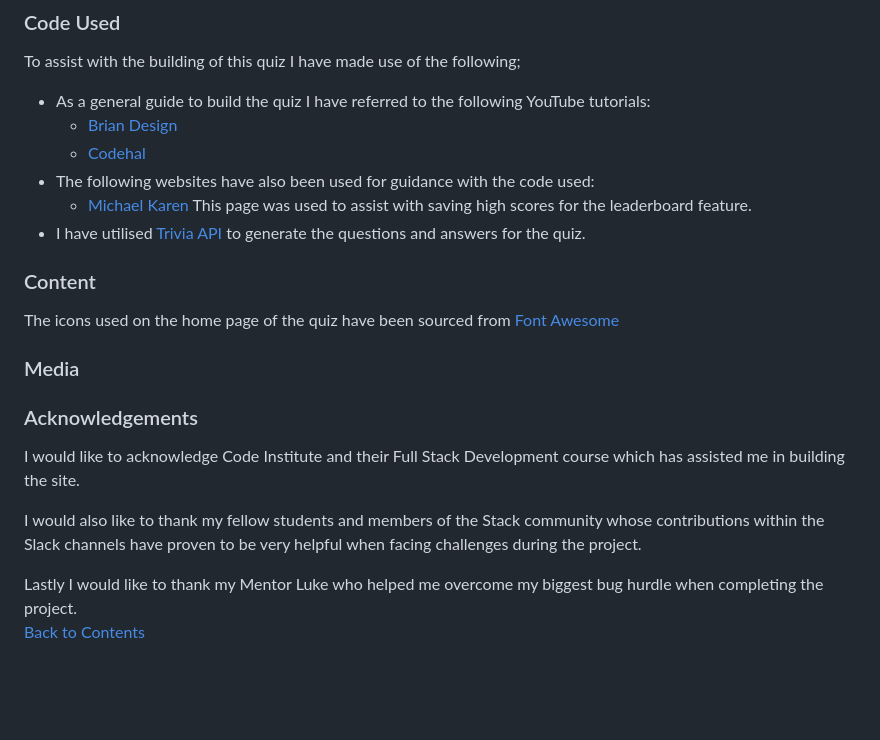
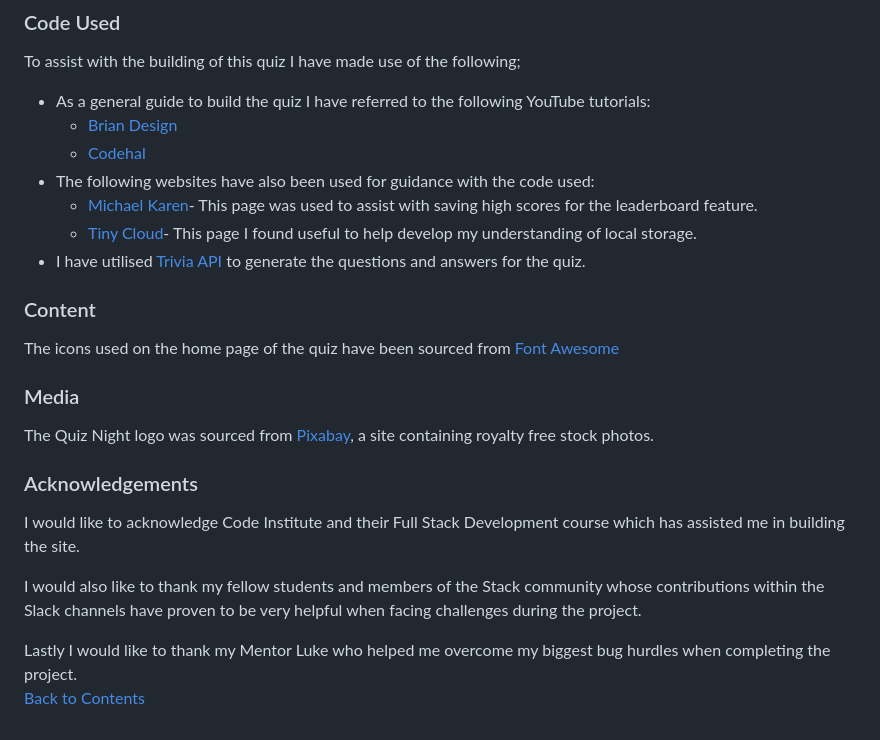
Before and after one commit to TonichaB/Trivia-Quiz, a Markdown page: README.md, the part around the change. Drawn GitHub-style; blank space fills up the shorter version.

Commit message:
Docs- update readme acknowledgements, and links for resource material used

```diff
--- a/README.md
+++ b/README.md
@@ -361,7 +361,8 @@ To assist with the building of this quiz I have made use of the following;
   - [Brian Design](https://www.youtube.com/watch?v=f4fB9Xg2JEY)
   - [Codehal](https://www.youtube.com/watch?v=Vp8x8-reqZA)
 - The following websites have also been used for guidance with the code used:
-  - [Michael Karen](https://michael-karen.medium.com/how-to-save-high-scores-in-local-storage-7860baca9d68) This page was used to assist with saving high scores for the leaderboard feature.
+  - [Michael Karen](https://michael-karen.medium.com/how-to-save-high-scores-in-local-storage-7860baca9d68)- This page was used to assist with saving high scores for the leaderboard feature.
+  - [Tiny Cloud](https://www.tiny.cloud/blog/javascript-localstorage)- This page I found useful to help develop my understanding of local storage.
 - I have utilised [Trivia API](https://the-trivia-api.com) to generate the questions and answers for the quiz.
 
 ### Content
@@ -370,11 +371,13 @@ The icons used on the home page of the quiz have been sourced from [Font Awesome
 
 ### Media
 
+The Quiz Night logo was sourced from [Pixabay](https://pixabay.com/vectors/quiz-night-quiz-night-lights-text-2191229/), a site containing royalty free stock photos.
+
 ### Acknowledgements
 
 I would like to acknowledge Code Institute and their Full Stack Development course which has assisted me in building the site.
 
 I would also like to thank my fellow students and members of the Stack community whose contributions within the Slack channels have proven to be very helpful when facing challenges during the project.
 
-Lastly I would like to thank my Mentor Luke who helped me overcome my biggest bug hurdle when completing the project.<br>
+Lastly I would like to thank my Mentor Luke who helped me overcome my biggest bug hurdles when completing the project.<br>
 [Back to Contents](#contents)
```
